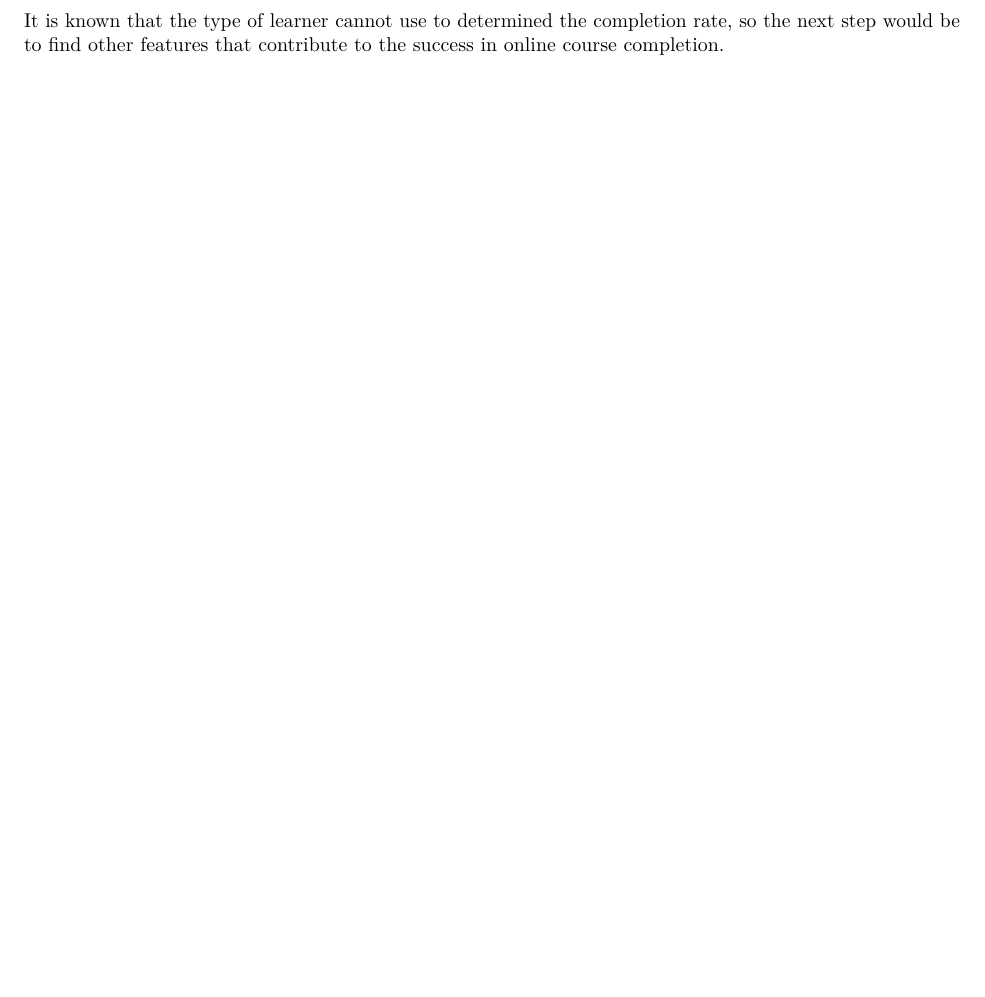
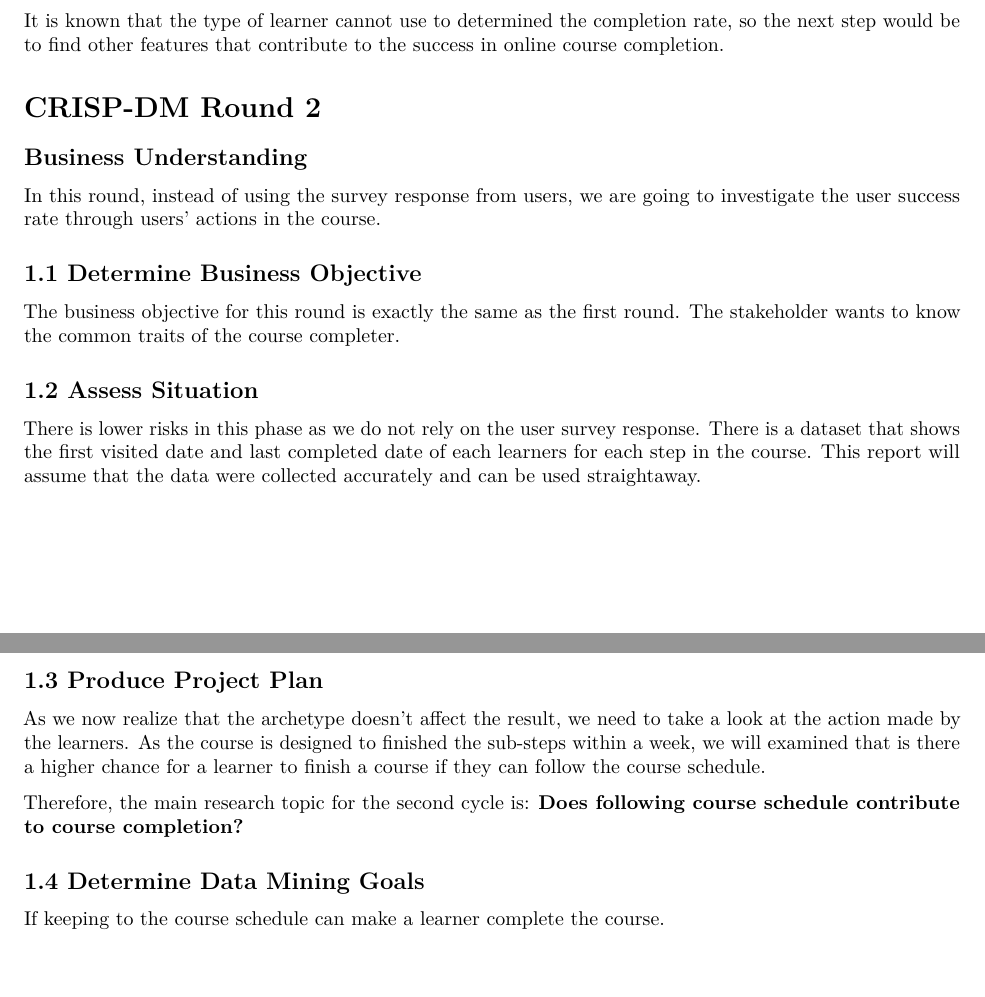
Before and after one commit to ikenichaa/future-learn-mooc-analysis, an R Markdown document (reports/analysis-report.Rmd): part of page 5 of 5 before the commit and two parts of pages 5 and 6 of 6 after it, the two joined at a grey line, cut so that both start at the same text, the shorter picture padded with empty space. Rendered offline with R 4.5, knitr and Pandoc, then LaTeX, with nearby package versions; some code elsewhere in the file could not run offline; common packages that the code uses without loading them are loaded.

Commit message:
feat: add a description for business understanding for crisp dm round 2

````diff
--- a/reports/analysis-report.Rmd
+++ b/reports/analysis-report.Rmd
@@ -2,7 +2,10 @@
 title: "Future Learn - Analysis Report"
 author: "Nicha Wilanan"
 date: "2024-10-31"
-output: pdf_document
+output:
+  pdf_document: default
+  html_document:
+    df_print: paged
 ---
 
 ```{r setup, include=FALSE}
@@ -399,3 +402,22 @@ TODO: talk about data quality that the survey response is too less.
 
 ## 5.3 Determine next steps
 It is known that the type of learner cannot use to determined the completion rate, so the next step would be to find other features that contribute to the success in online course completion.
+
+# CRISP-DM Round 2
+## Business Understanding
+In this round, instead of using the survey response from users, we are going to investigate the user success rate through users' actions in the course.
+
+## 1.1 Determine Business Objective
+The business objective for this round is exactly the same as the first round. The stakeholder wants to know the common traits of the course completer.
+
+## 1.2 Assess Situation
+There is lower risks in this phase as we do not rely on the user survey response. There is a dataset that shows the first visited date and last completed date of each learners for each step in the course. This report will assume that the data were collected accurately and can be used straightaway.
+
+## 1.3 Produce Project Plan
+As we now realize that the archetype doesn't affect the result, we need to take a look at the action made by the learners. As the course is designed to finished the sub-steps within a week, we will examined that is there a higher chance for a learner to finish a course if they can follow the course schedule.
+
+Therefore, the main research topic for the second cycle is:
+**Does following course schedule contribute to course completion?**
+
+## 1.4 Determine Data Mining Goals
+If keeping to the course schedule can make a learner complete the course.
````
Also changed, not shown: reports/analysis-report.pdf, reports/analysis-report.Rmd (2 more changed lines).
